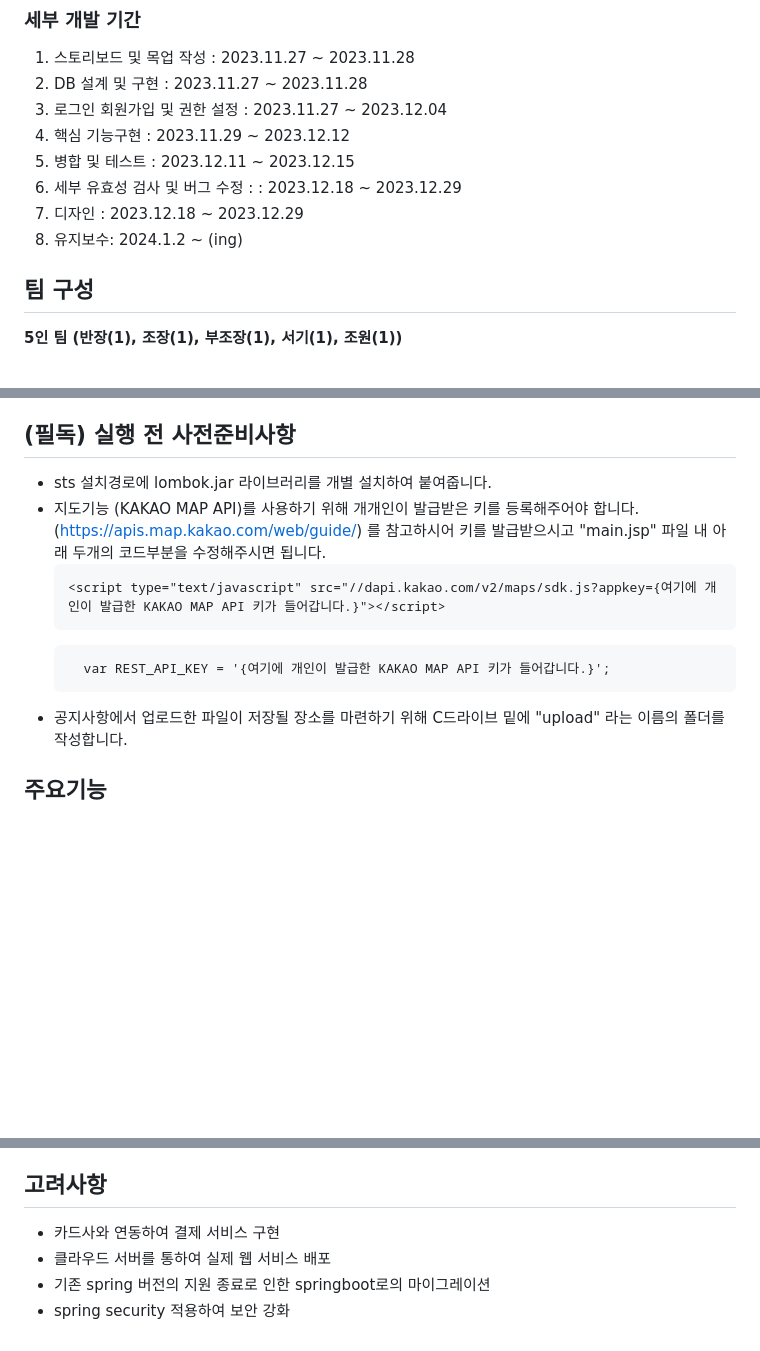
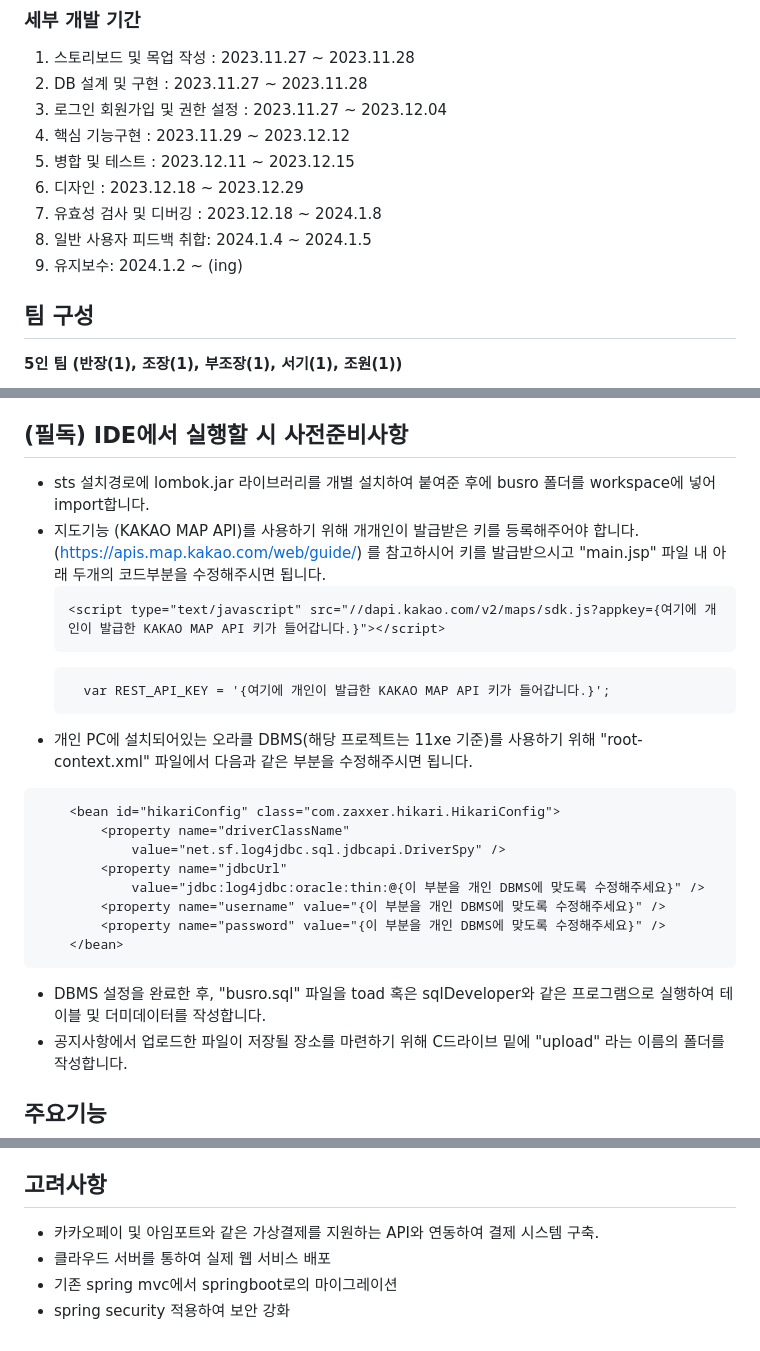
Before and after one commit to woominKIM/BUSRO, a Markdown page: README.md, 3 parts joined by grey strips. Drawn GitHub-style; blank space fills up the shorter version.

Commit message:
# This is a combination of 3 commits. # This is the 1st commit message:
Update README.md
# This is the commit message #2:

Update README.md
# This is the commit message #3:

Update README.md

````diff
--- a/README.md
+++ b/README.md
@@ -14,9 +14,10 @@ kobus : https://www.kobus.co.kr/
 3. 로그인 회원가입 및 권한 설정 : 2023.11.27 ~ 2023.12.04
 4. 핵심 기능구현 : 2023.11.29 ~ 2023.12.12
 5. 병합 및 테스트 : 2023.12.11 ~ 2023.12.15
-6. 세부 유효성 검사 및 버그 수정 : : 2023.12.18 ~ 2023.12.29
-7. 디자인 : 2023.12.18 ~ 2023.12.29
-8. 유지보수: 2024.1.2 ~ (ing)
+6. 디자인 : 2023.12.18 ~ 2023.12.29
+7. 유효성 검사 및 디버깅 : 2023.12.18 ~ 2024.1.8
+8. 일반 사용자 피드백 취합: 2024.1.4 ~ 2024.1.5
+9. 유지보수: 2024.1.2 ~ (ing)
 
 ## 팀 구성
 **5인 팀 (반장(1), 조장(1), 부조장(1), 서기(1), 조원(1))**
@@ -38,8 +39,8 @@ kobus : https://www.kobus.co.kr/
 * DBMS: Oracle DB (11xe)
 * ORM: Mybatis
 
-## (필독) 실행 전 사전준비사항
-* sts 설치경로에 lombok.jar 라이브러리를 개별 설치하여 붙여줍니다.
+## (필독) IDE에서 실행할 시 사전준비사항
+* sts 설치경로에 lombok.jar 라이브러리를 개별 설치하여 붙여준 후에 busro 폴더를 workspace에 넣어 import합니다.
 * 지도기능 (KAKAO MAP API)를 사용하기 위해 개개인이 발급받은 키를 등록해주어야 합니다.
   (https://apis.map.kakao.com/web/guide/) 를 참고하시어 키를 발급받으시고 "main.jsp" 파일 내 아래 두개의 코드부분을 수정해주시면 됩니다.
   ```
@@ -48,6 +49,18 @@ kobus : https://www.kobus.co.kr/
   ```
 	var REST_API_KEY = '{여기에 개인이 발급한 KAKAO MAP API 키가 들어갑니다.}';
   ```
+* 개인 PC에 설치되어있는 오라클 DBMS(해당 프로젝트는 11xe 기준)를 사용하기 위해 "root-context.xml" 파일에서 다음과 같은 부분을 수정해주시면 됩니다.
+```
+	<bean id="hikariConfig" class="com.zaxxer.hikari.HikariConfig">
+		<property name="driverClassName"
+			value="net.sf.log4jdbc.sql.jdbcapi.DriverSpy" />
+		<property name="jdbcUrl"
+			value="jdbc:log4jdbc:oracle:thin:@{이 부분을 개인 DBMS에 맞도록 수정해주세요}" />
+		<property name="username" value="{이 부분을 개인 DBMS에 맞도록 수정해주세요}" />
+		<property name="password" value="{이 부분을 개인 DBMS에 맞도록 수정해주세요}" />
+	</bean>
+```
+* DBMS 설정을 완료한 후, "busro.sql" 파일을 toad 혹은 sqlDeveloper와 같은 프로그램으로 실행하여 테이블 및 더미데이터를 작성합니다.
 * 공지사항에서 업로드한 파일이 저장될 장소를 마련하기 위해 C드라이브 밑에 "upload" 라는 이름의 폴더를 작성합니다.
 ## 주요기능
 ### 로그인/회원가입
@@ -62,7 +75,7 @@ kobus : https://www.kobus.co.kr/
 * 왕복/편도건의 좌석 예매
 
 ## 고려사항
-* 카드사와 연동하여 결제 서비스 구현
+* 카카오페이 및 아임포트와 같은 가상결제를 지원하는 API와 연동하여 결제 시스템 구축.
 * 클라우드 서버를 통하여 실제 웹 서비스 배포
-* 기존 spring 버전의 지원 종료로 인한 springboot로의 마이그레이션
+* 기존 spring mvc에서 springboot로의 마이그레이션
 * spring security 적용하여 보안 강화
````
